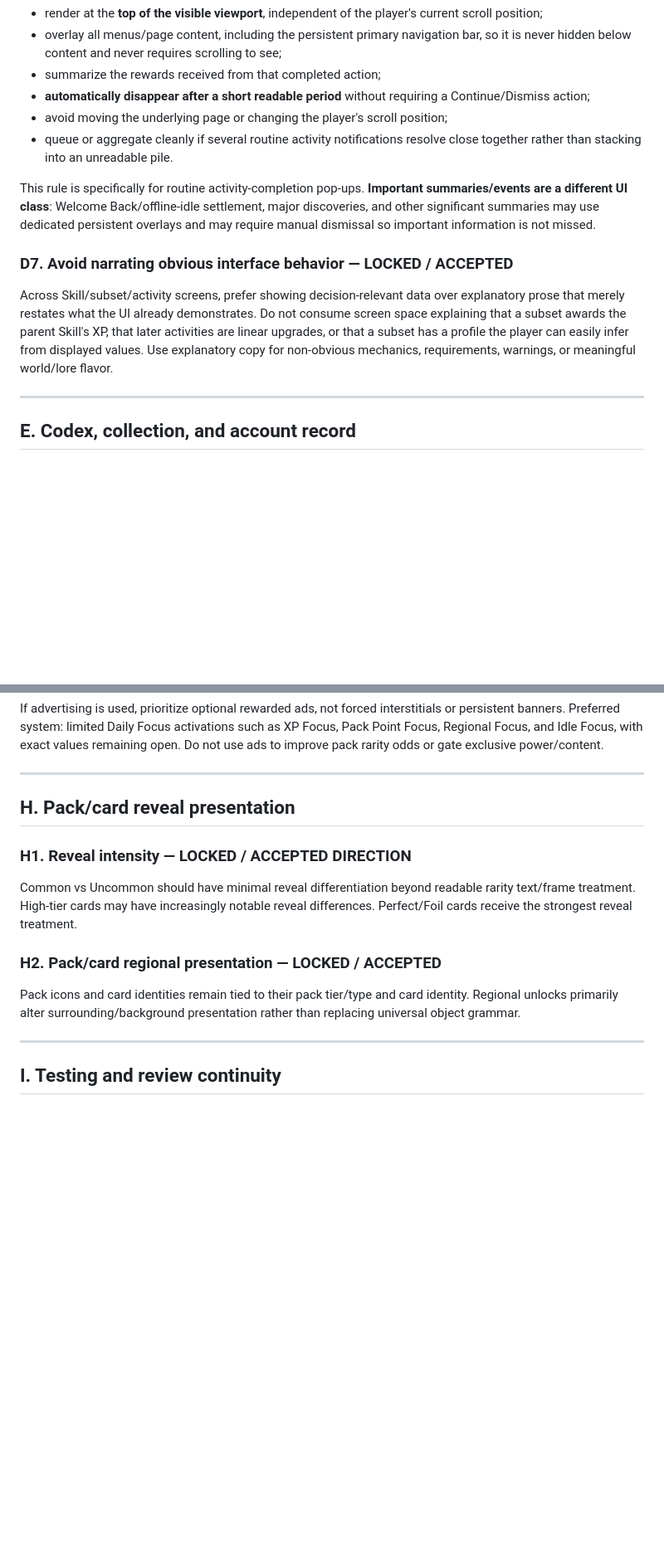
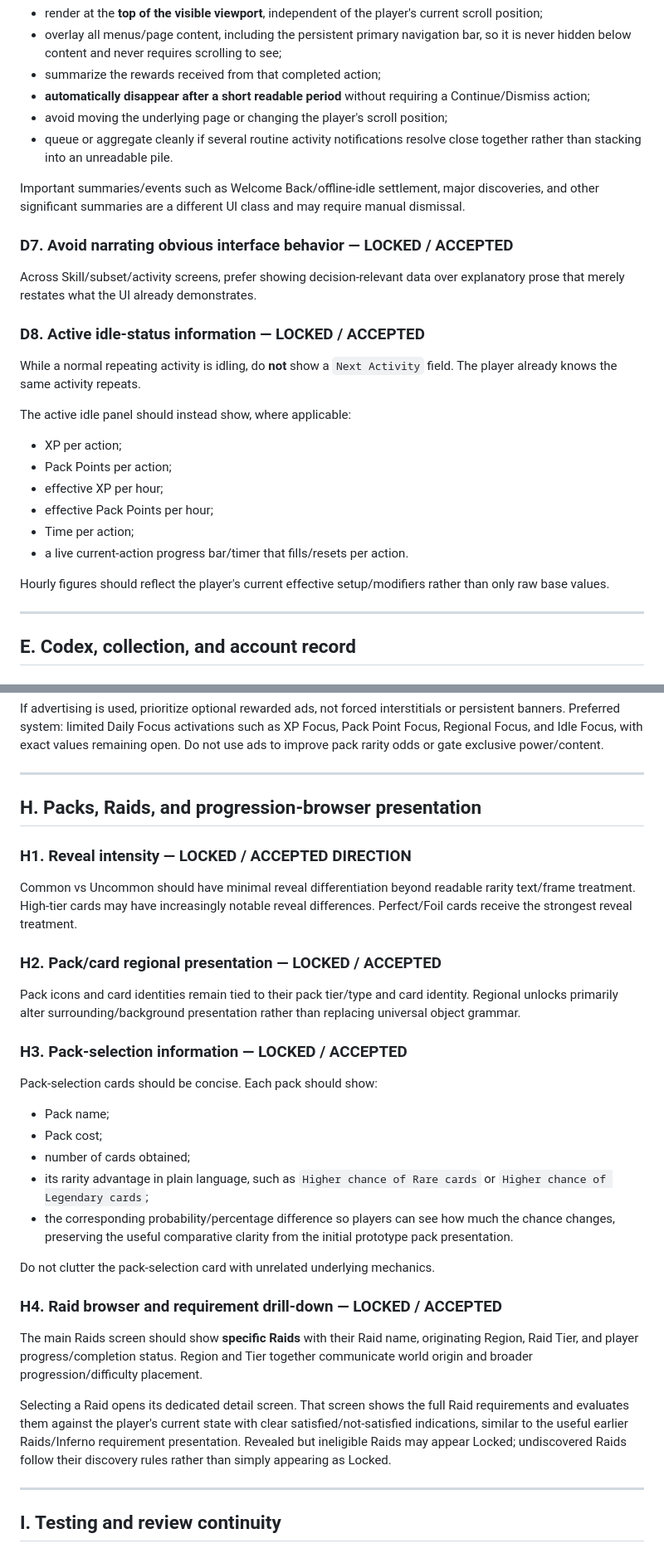
Before and after one commit to Setetchie/gielinor-cardbound, a Markdown page: docs/DESIGN_PROPOSAL_BOARD.md, 2 parts joined by grey strips. Shown at 83% size. Drawn GitHub-style; blank space fills up the shorter version.

```diff
--- a/docs/DESIGN_PROPOSAL_BOARD.md
+++ b/docs/DESIGN_PROPOSAL_BOARD.md
@@ -157,11 +163,26 @@ When an activity action completes and shows what was received, the notification
 - avoid moving the underlying page or changing the player's scroll position;
 - queue or aggregate cleanly if several routine activity notifications resolve close together rather than stacking into an unreadable pile.
 
-This rule is specifically for routine activity-completion pop-ups. **Important summaries/events are a different UI class**: Welcome Back/offline-idle settlement, major discoveries, and other significant summaries may use dedicated persistent overlays and may require manual dismissal so important information is not missed.
+Important summaries/events such as Welcome Back/offline-idle settlement, major discoveries, and other significant summaries are a different UI class and may require manual dismissal.
 
 ### D7. Avoid narrating obvious interface behavior — LOCKED / ACCEPTED
 
-Across Skill/subset/activity screens, prefer showing decision-relevant data over explanatory prose that merely restates what the UI already demonstrates. Do not consume screen space explaining that a subset awards the parent Skill's XP, that later activities are linear upgrades, or that a subset has a profile the player can easily infer from displayed values. Use explanatory copy for non-obvious mechanics, requirements, warnings, or meaningful world/lore flavor.
+Across Skill/subset/activity screens, prefer showing decision-relevant data over explanatory prose that merely restates what the UI already demonstrates.
+
+### D8. Active idle-status information — LOCKED / ACCEPTED
+
+While a normal repeating activity is idling, do **not** show a `Next Activity` field. The player already knows the same activity repeats.
+
+The active idle panel should instead show, where applicable:
+
+- XP per action;
+- Pack Points per action;
+- effective XP per hour;
+- effective Pack Points per hour;
+- Time per action;
+- a live current-action progress bar/timer that fills/resets per action.
+
+Hourly figures should reflect the player's current effective setup/modifiers rather than only raw base values.
 
 ---
 
@@ -219,7 +240,7 @@ If advertising is used, prioritize optional rewarded ads, not forced interstitia
 
 ---
 
-## H. Pack/card reveal presentation
+## H. Packs, Raids, and progression-browser presentation
 
 ### H1. Reveal intensity — LOCKED / ACCEPTED DIRECTION
 
@@ -228,6 +249,24 @@ Common vs Uncommon should have minimal reveal differentiation beyond readable ra
 ### H2. Pack/card regional presentation — LOCKED / ACCEPTED
 
 Pack icons and card identities remain tied to their pack tier/type and card identity. Regional unlocks primarily alter surrounding/background presentation rather than replacing universal object grammar.
+
+### H3. Pack-selection information — LOCKED / ACCEPTED
+
+Pack-selection cards should be concise. Each pack should show:
+
+- Pack name;
+- Pack cost;
+- number of cards obtained;
+- its rarity advantage in plain language, such as `Higher chance of Rare cards` or `Higher chance of Legendary cards`;
+- the corresponding probability/percentage difference so players can see how much the chance changes, preserving the useful comparative clarity from the initial prototype pack presentation.
+
+Do not clutter the pack-selection card with unrelated underlying mechanics.
+
+### H4. Raid browser and requirement drill-down — LOCKED / ACCEPTED
+
+The main Raids screen should show **specific Raids** with their Raid name, originating Region, Raid Tier, and player progress/completion status. Region and Tier together communicate world origin and broader progression/difficulty placement.
+
+Selecting a Raid opens its dedicated detail screen. That screen shows the full Raid requirements and evaluates them against the player's current state with clear satisfied/not-satisfied indications, similar to the useful earlier Raids/Inferno requirement presentation. Revealed but ineligible Raids may appear Locked; undiscovered Raids follow their discovery rules rather than simply appearing as Locked.
 
 ---
 
```
Also changed, not shown: other parts of docs/DESIGN_PROPOSAL_BOARD.md (+33 -4 lines).
